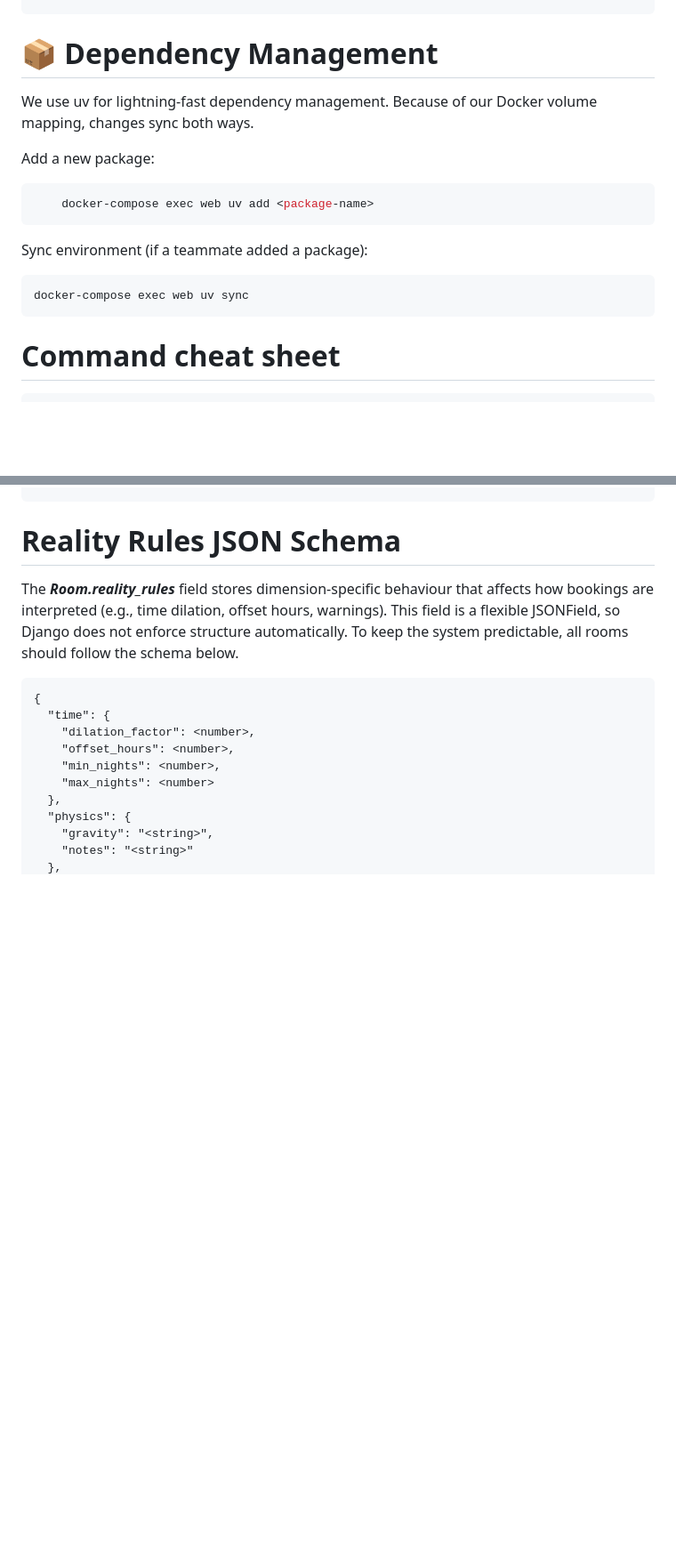
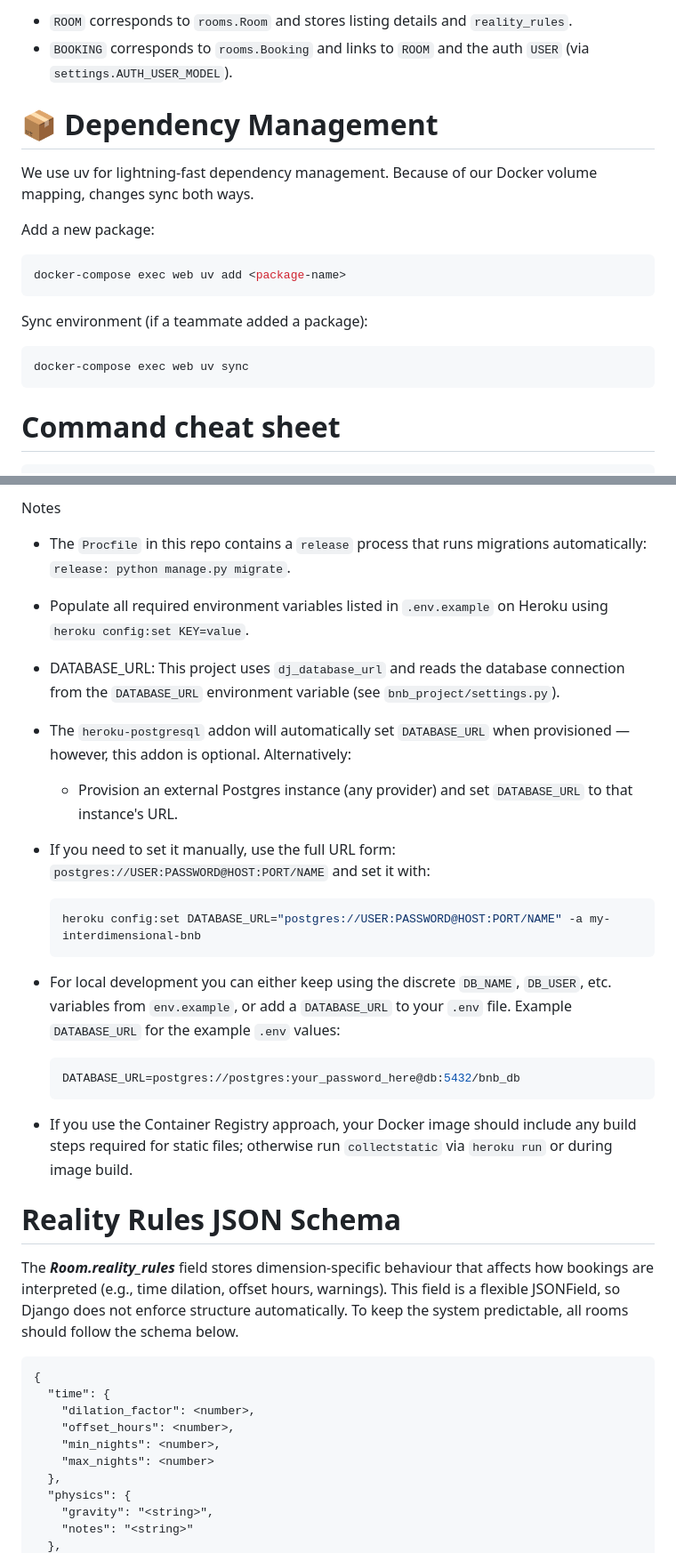
Before and after one commit to iain-kirkham/interdimensional-bnb, a Markdown page: README.md, 2 parts joined by grey strips. Shown at 89% size. Rendered like a GitHub page; blank space fills up the shorter version.

````diff
--- a/README.md
+++ b/README.md
@@ -42,10 +78,13 @@ docker-compose exec web uv run python manage.py createsuperuser
+- `ROOM` corresponds to `rooms.Room` and stores listing details and `reality_rules`.
+- `BOOKING` corresponds to `rooms.Booking` and links to `ROOM` and the auth `USER` (via `settings.AUTH_USER_MODEL`).
+
 # 📦 Dependency Management
 
 We use uv for lightning-fast dependency management. Because of our Docker volume mapping, changes sync both ways.
 
 Add a new package:
 ```bash
-    docker-compose exec web uv add <package-name>
+docker-compose exec web uv add <package-name>
 ```
 
 Sync environment (if a teammate added a package):
@@ -53,7 +92,6 @@ Sync environment (if a teammate added a package):
 ```bash
 docker-compose exec web uv sync
 ```
-
 
 # Command cheat sheet
 
@@ -83,3 +173,21 @@ docker compose exec web uv sync
+Notes
+- The `Procfile` in this repo contains a `release` process that runs migrations automatically: `release: python manage.py migrate`.
+- Populate all required environment variables listed in `.env.example` on Heroku using `heroku config:set KEY=value`.
+ - DATABASE_URL: This project uses `dj_database_url` and reads the database connection from the `DATABASE_URL` environment variable (see `bnb_project/settings.py`).
+  - The `heroku-postgresql` addon will automatically set `DATABASE_URL` when provisioned — however, this addon is optional. Alternatively:
+    - Provision an external Postgres instance (any provider) and set `DATABASE_URL` to that instance's URL.
+  - If you need to set it manually, use the full URL form: `postgres://USER:PASSWORD@HOST:PORT/NAME` and set it with:
+
+    ```bash
+    heroku config:set DATABASE_URL="postgres://USER:PASSWORD@HOST:PORT/NAME" -a my-interdimensional-bnb
+    ```
+  - For local development you can either keep using the discrete `DB_NAME`, `DB_USER`, etc. variables from `env.example`, or add a `DATABASE_URL` to your `.env` file. Example `DATABASE_URL` for the example `.env` values:
+
+    ```bash
+    DATABASE_URL=postgres://postgres:your_password_here@db:5432/bnb_db
+    ```
+- If you use the Container Registry approach, your Docker image should include any build steps required for static files; otherwise run `collectstatic` via `heroku run` or during image build.
+
 
 # Reality Rules JSON Schema
 
````
Also changed, not shown: other parts of README.md (+88 -39 lines).
